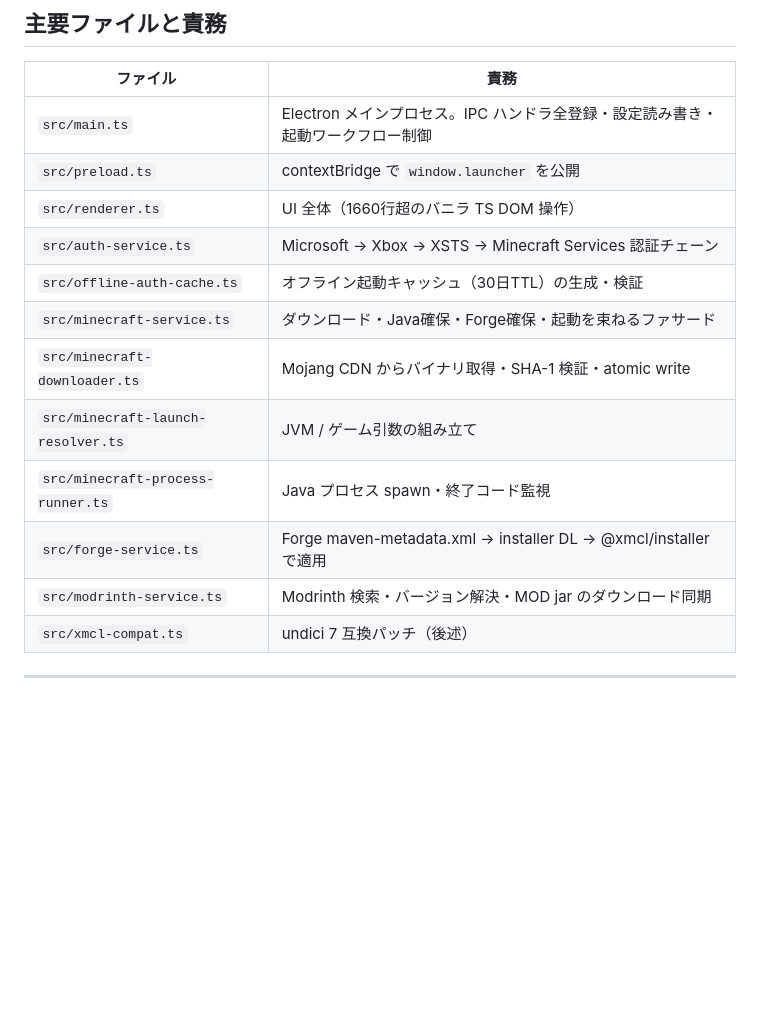
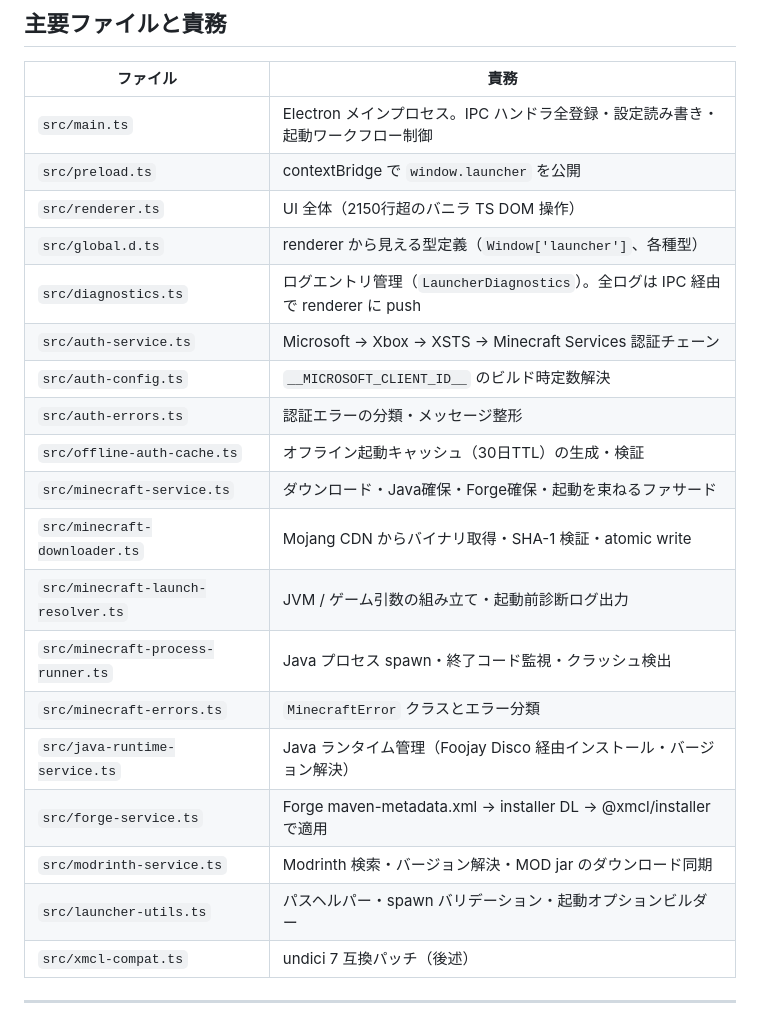
Before and after one commit to hgzt23678/MasonLauncher, a Markdown page: CLAUDE.md, the part around one of its changes. GitHub-like rendering; blank space fills up the shorter version.

```diff
--- a/CLAUDE.md
+++ b/CLAUDE.md
@@ -74,15 +74,22 @@ renderer.ts は `window.launcher.xxx()` を呼ぶだけ。renderer から `ipcRe
 |---|---|
 | `src/main.ts` | Electron メインプロセス。IPC ハンドラ全登録・設定読み書き・起動ワークフロー制御 |
 | `src/preload.ts` | contextBridge で `window.launcher` を公開 |
-| `src/renderer.ts` | UI 全体（1660行超のバニラ TS DOM 操作） |
+| `src/renderer.ts` | UI 全体（2150行超のバニラ TS DOM 操作）|
+| `src/global.d.ts` | renderer から見える型定義（`Window['launcher']`、各種型） |
+| `src/diagnostics.ts` | ログエントリ管理（`LauncherDiagnostics`）。全ログは IPC 経由で renderer に push |
 | `src/auth-service.ts` | Microsoft → Xbox → XSTS → Minecraft Services 認証チェーン |
+| `src/auth-config.ts` | `__MICROSOFT_CLIENT_ID__` のビルド時定数解決 |
+| `src/auth-errors.ts` | 認証エラーの分類・メッセージ整形 |
 | `src/offline-auth-cache.ts` | オフライン起動キャッシュ（30日TTL）の生成・検証 |
 | `src/minecraft-service.ts` | ダウンロード・Java確保・Forge確保・起動を束ねるファサード |
 | `src/minecraft-downloader.ts` | Mojang CDN からバイナリ取得・SHA-1 検証・atomic write |
-| `src/minecraft-launch-resolver.ts` | JVM / ゲーム引数の組み立て |
-| `src/minecraft-process-runner.ts` | Java プロセス spawn・終了コード監視 |
+| `src/minecraft-launch-resolver.ts` | JVM / ゲーム引数の組み立て・起動前診断ログ出力 |
+| `src/minecraft-process-runner.ts` | Java プロセス spawn・終了コード監視・クラッシュ検出 |
+| `src/minecraft-errors.ts` | `MinecraftError` クラスとエラー分類 |
+| `src/java-runtime-service.ts` | Java ランタイム管理（Foojay Disco 経由インストール・バージョン解決） |
 | `src/forge-service.ts` | Forge maven-metadata.xml → installer DL → @xmcl/installer で適用 |
 | `src/modrinth-service.ts` | Modrinth 検索・バージョン解決・MOD jar のダウンロード同期 |
+| `src/launcher-utils.ts` | パスヘルパー・spawn バリデーション・起動オプションビルダー |
 | `src/xmcl-compat.ts` | undici 7 互換パッチ（後述） |
 
 ---
```
Also changed, not shown: other parts of CLAUDE.md (+73 -9 lines).
